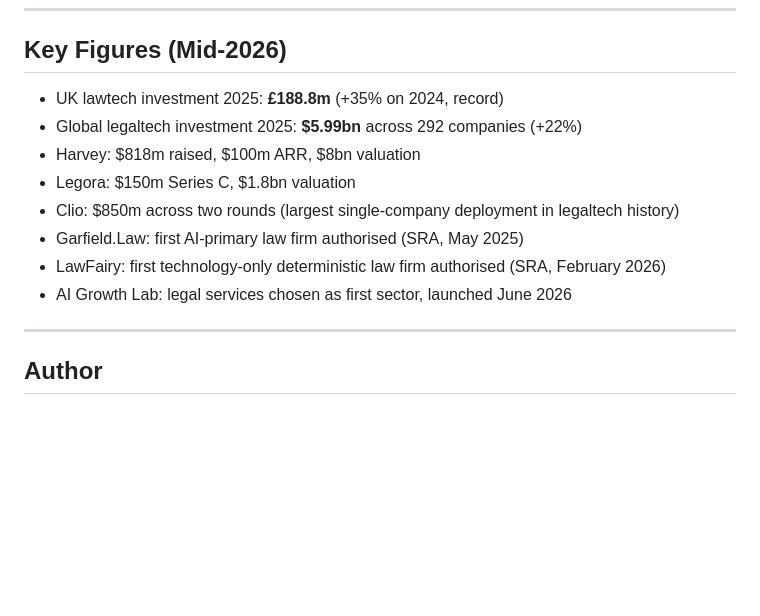
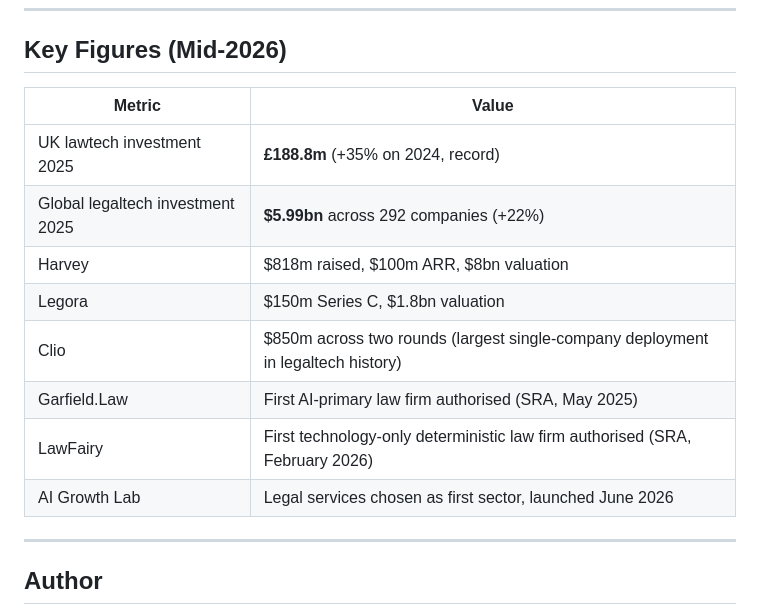
Before and after one commit to T-E-G-A/The-Authorised-Disruption, a Markdown page: readme.md, the part around one of its changes. GitHub-like rendering; blank space fills up the shorter version.

```diff
--- a/readme.md
+++ b/readme.md
@@ -110,14 +110,16 @@ All sources are publicly available. The report draws on regulatory announcements
 
 ## Key Figures (Mid-2026)
 
-- UK lawtech investment 2025: **£188.8m** (+35% on 2024, record)
-- Global legaltech investment 2025: **$5.99bn** across 292 companies (+22%)
-- Harvey: $818m raised, $100m ARR, $8bn valuation
-- Legora: $150m Series C, $1.8bn valuation
-- Clio: $850m across two rounds (largest single-company deployment in legaltech history)
-- Garfield.Law: first AI-primary law firm authorised (SRA, May 2025)
-- LawFairy: first technology-only deterministic law firm authorised (SRA, February 2026)
-- AI Growth Lab: legal services chosen as first sector, launched June 2026
+| Metric | Value |
+| --- | --- |
+| UK lawtech investment 2025 | **£188.8m** (+35% on 2024, record) |
+| Global legaltech investment 2025 | **$5.99bn** across 292 companies (+22%) |
+| Harvey | $818m raised, $100m ARR, $8bn valuation |
+| Legora | $150m Series C, $1.8bn valuation |
+| Clio | $850m across two rounds (largest single-company deployment in legaltech history) |
+| Garfield.Law | First AI-primary law firm authorised (SRA, May 2025) |
+| LawFairy | First technology-only deterministic law firm authorised (SRA, February 2026) |
+| AI Growth Lab | Legal services chosen as first sector, launched June 2026 |
 
 ---
 
```
Also changed, not shown: other parts of readme.md (+15 -17 lines).
